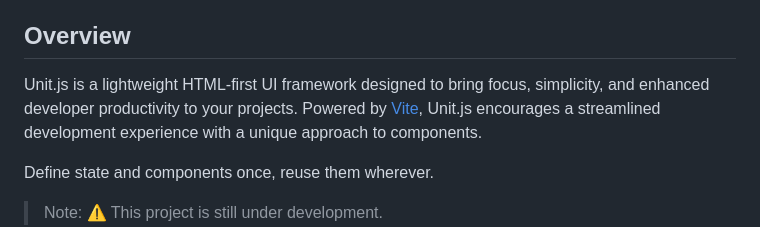
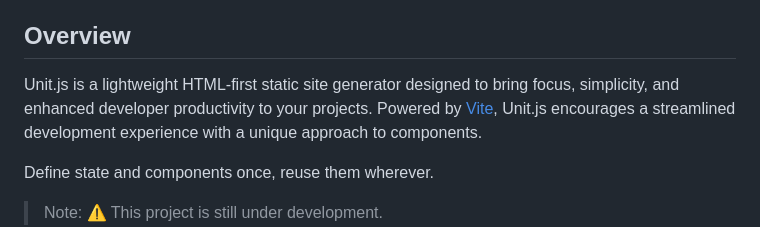
Before and after one commit to henryhale/create-unit, a Markdown page: README.md, the part around the change. Drawn GitHub-style.

Commit message:
chore: update readme.md

```diff
--- a/README.md
+++ b/README.md
@@ -10,7 +10,7 @@ focus - simplicity - productivity
 
 ## Overview
 
-Unit.js is a lightweight HTML-first UI framework designed to bring focus, simplicity, and enhanced developer productivity to your projects.
+Unit.js is a lightweight HTML-first static site generator designed to bring focus, simplicity, and enhanced developer productivity to your projects.
 Powered by [Vite](https://vitejs.dev), Unit.js encourages a streamlined development experience with a unique approach to components.
 
 Define state and components once, reuse them wherever.
```
